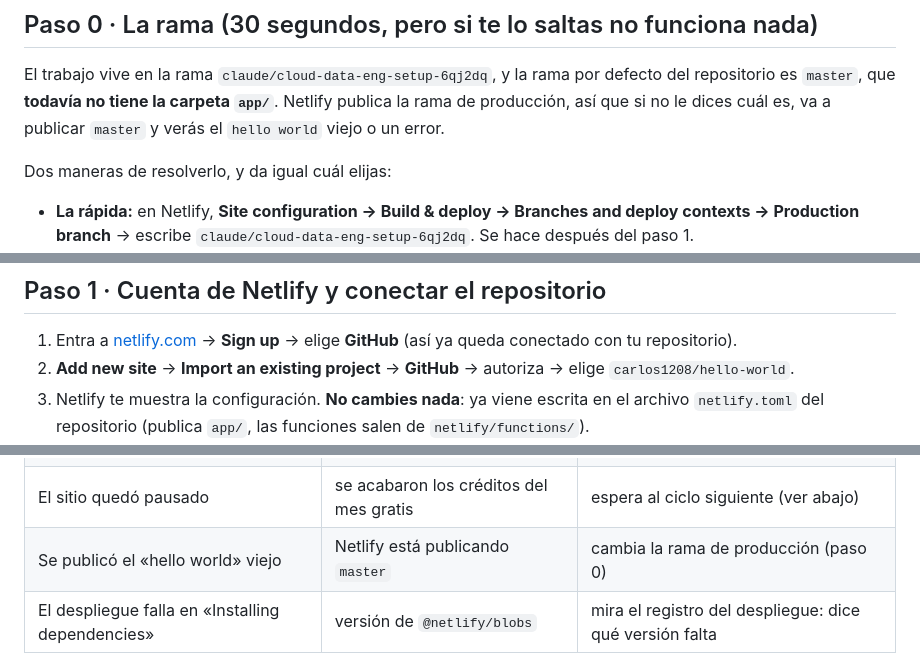
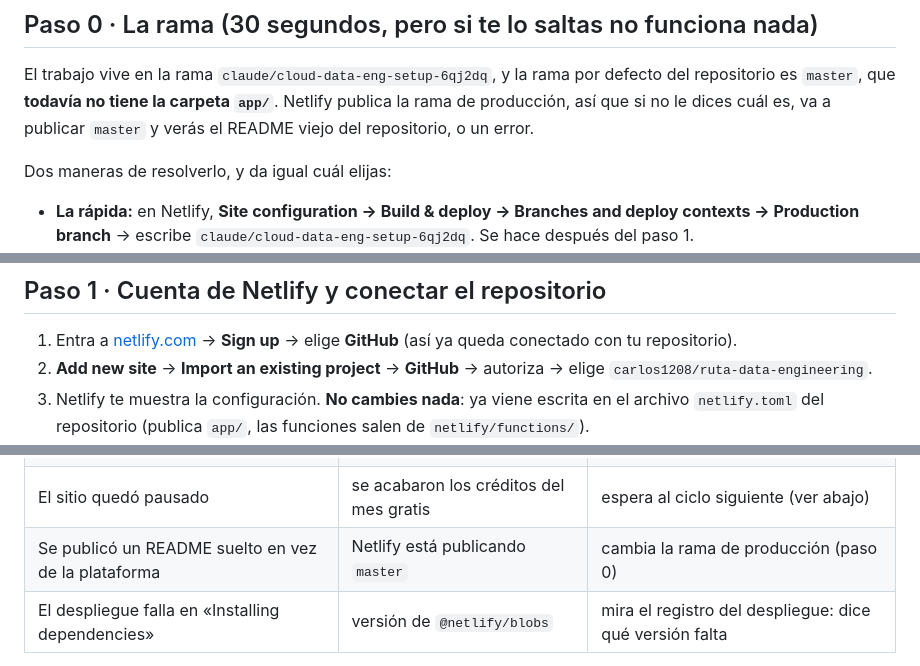
Before and after one commit to carlos1208/hello-world, a Markdown page: docs/despliegue.md, 3 parts joined by grey strips. Rendered like a GitHub page.

Commit message:
Actualizar las menciones al nombre nuevo del repositorio
El repositorio pasó de hello-world a ruta-data-engineering. Se corrige la
guía de despliegue y se apunta el remoto al nombre nuevo; las otras dos
menciones hablaban del README viejo de master, no del nombre, así que se
reescriben para que no se confundan con él.

Co-Authored-By: Claude Opus 5 <noreply@anthropic.com>
Claude-Session: https://claude.ai/code/session_01Qdcr1EenSYvxczrCbcncz1

```diff
--- a/docs/despliegue.md
+++ b/docs/despliegue.md
@@ -36,7 +36,7 @@ nunca la ve. Esto no es opcional; es la razón de que el proyecto tenga funcione
 El trabajo vive en la rama `claude/cloud-data-eng-setup-6qj2dq`, y la rama por
 defecto del repositorio es `master`, que **todavía no tiene la carpeta `app/`**.
 Netlify publica la rama de producción, así que si no le dices cuál es, va a
-publicar `master` y verás el `hello world` viejo o un error.
+publicar `master` y verás el README viejo del repositorio, o un error.
 
 Dos maneras de resolverlo, y da igual cuál elijas:
 
@@ -55,7 +55,7 @@ Empieza con la rápida. La fusión se hace cuando cierres la Fase 0.
 1. Entra a [netlify.com](https://www.netlify.com/) → **Sign up** → elige
    **GitHub** (así ya queda conectado con tu repositorio).
 2. **Add new site** → **Import an existing project** → **GitHub** →
-   autoriza → elige `carlos1208/hello-world`.
+   autoriza → elige `carlos1208/ruta-data-engineering`.
 3. Netlify te muestra la configuración. **No cambies nada**: ya viene escrita en
    el archivo `netlify.toml` del repositorio (publica `app/`, las funciones
    salen de `netlify/functions/`).
@@ -151,7 +151,7 @@ es sincronizar el avance y el botón del tutor.
 | «Clave personal incorrecta» | no coincide con `CLAVE_PERSONAL` | revisa mayúsculas y espacios |
 | El avance no pasa al celular | clave distinta en cada aparato | escribe la misma en los dos |
 | El sitio quedó pausado | se acabaron los créditos del mes gratis | espera al ciclo siguiente (ver abajo) |
-| Se publicó el «hello world» viejo | Netlify está publicando `master` | cambia la rama de producción (paso 0) |
+| Se publicó un README suelto en vez de la plataforma | Netlify está publicando `master` | cambia la rama de producción (paso 0) |
 | El despliegue falla en «Installing dependencies» | versión de `@netlify/blobs` | mira el registro del despliegue: dice qué versión falta |
 
 **El límite real del plan gratuito de Netlify.** Son créditos mensuales, y
```
